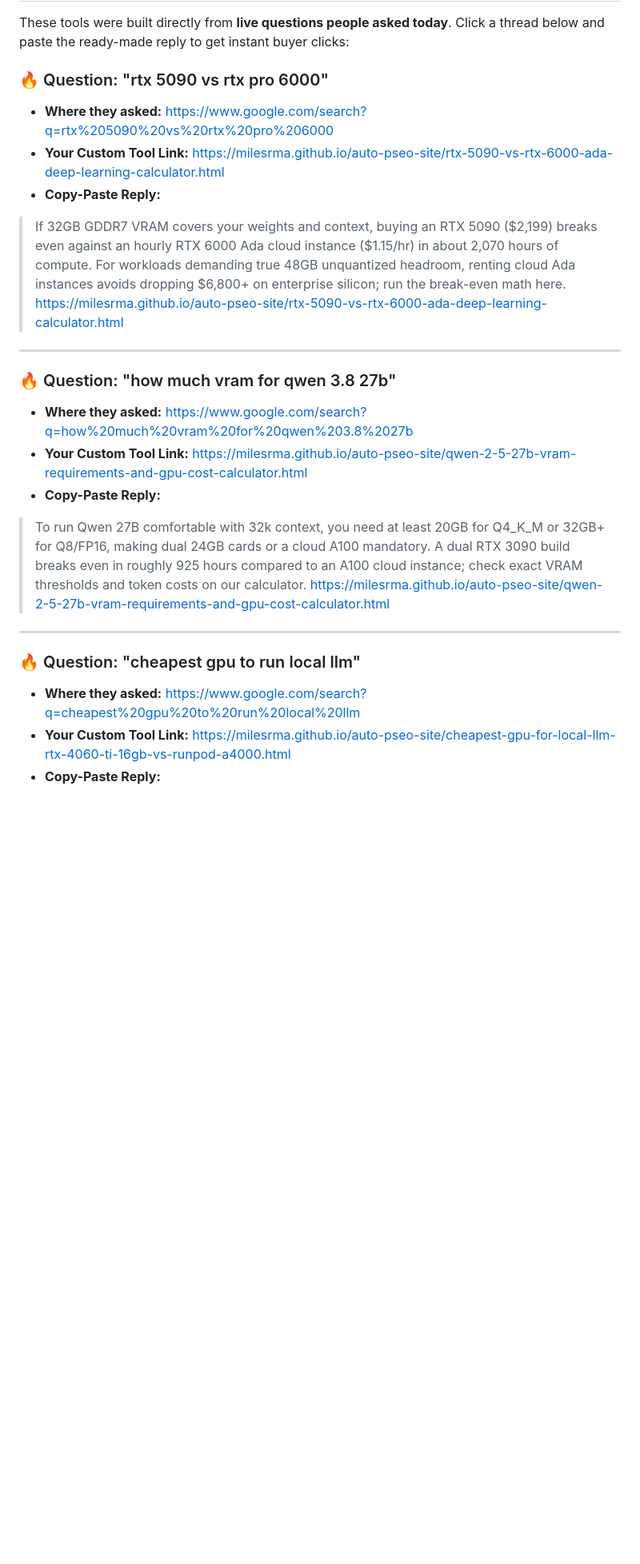
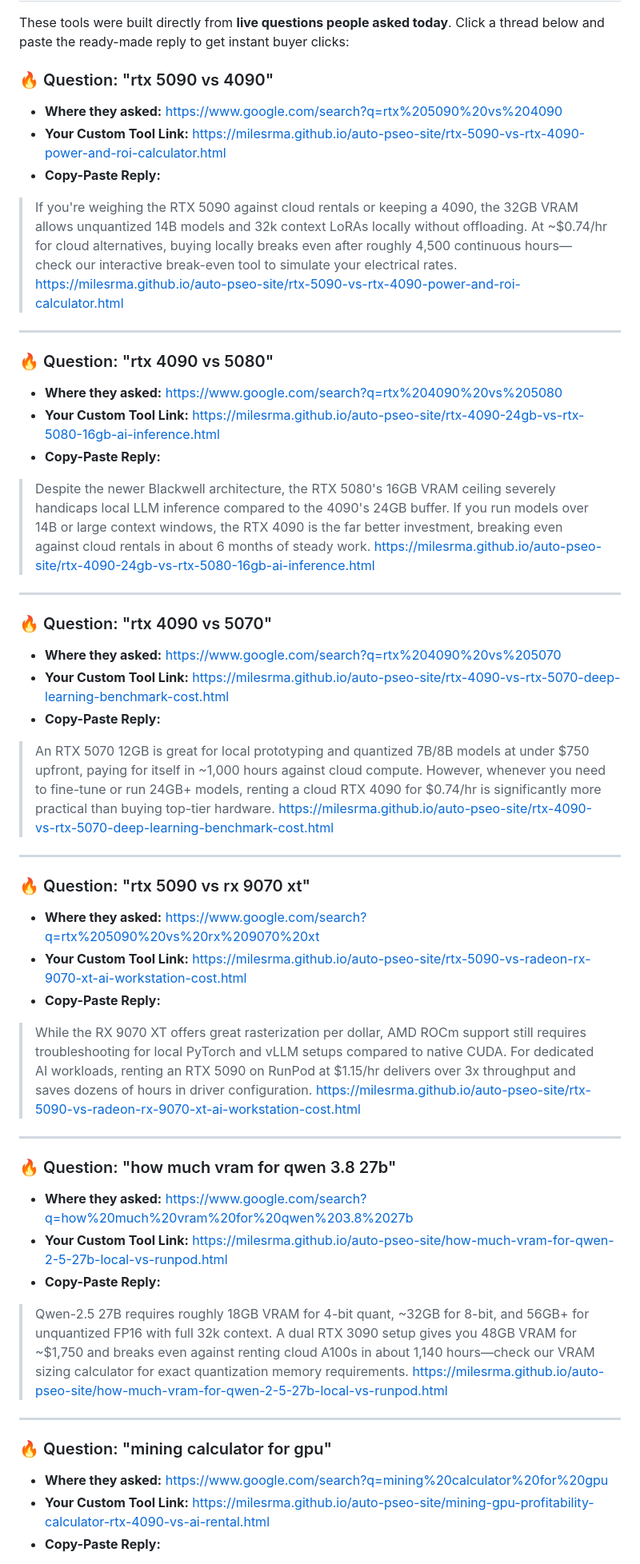
Before and after one commit to Milesrma/auto-pseo-site, a Markdown page: MONEY_RADAR.md, the part around one of its changes. Shown at 80% size. Drawn GitHub-style; blank space fills up the shorter version.

Commit message:
Sniper update: MONEY_RADAR.md

```diff
--- a/MONEY_RADAR.md
+++ b/MONEY_RADAR.md
@@ -2,23 +2,47 @@
 
 These tools were built directly from **live questions people asked today**. Click a thread below and paste the ready-made reply to get instant buyer clicks:
 
-### 🔥 Question: "rtx 5090 vs rtx pro 6000"
-- **Where they asked:** https://www.google.com/search?q=rtx%205090%20vs%20rtx%20pro%206000
-- **Your Custom Tool Link:** https://milesrma.github.io/auto-pseo-site/rtx-5090-vs-rtx-6000-ada-deep-learning-calculator.html
+### 🔥 Question: "rtx 5090 vs 4090"
+- **Where they asked:** https://www.google.com/search?q=rtx%205090%20vs%204090
+- **Your Custom Tool Link:** https://milesrma.github.io/auto-pseo-site/rtx-5090-vs-rtx-4090-power-and-roi-calculator.html
 - **Copy-Paste Reply:**
-> If 32GB GDDR7 VRAM covers your weights and context, buying an RTX 5090 ($2,199) breaks even against an hourly RTX 6000 Ada cloud instance ($1.15/hr) in about 2,070 hours of compute. For workloads demanding true 48GB unquantized headroom, renting cloud Ada instances avoids dropping $6,800+ on enterprise silicon; run the break-even math here. https://milesrma.github.io/auto-pseo-site/rtx-5090-vs-rtx-6000-ada-deep-learning-calculator.html
+> If you're weighing the RTX 5090 against cloud rentals or keeping a 4090, the 32GB VRAM allows unquantized 14B models and 32k context LoRAs locally without offloading. At ~$0.74/hr for cloud alternatives, buying locally breaks even after roughly 4,500 continuous hours—check our interactive break-even tool to simulate your electrical rates. https://milesrma.github.io/auto-pseo-site/rtx-5090-vs-rtx-4090-power-and-roi-calculator.html
+
+---
+
+### 🔥 Question: "rtx 4090 vs 5080"
+- **Where they asked:** https://www.google.com/search?q=rtx%204090%20vs%205080
+- **Your Custom Tool Link:** https://milesrma.github.io/auto-pseo-site/rtx-4090-24gb-vs-rtx-5080-16gb-ai-inference.html
+- **Copy-Paste Reply:**
+> Despite the newer Blackwell architecture, the RTX 5080's 16GB VRAM ceiling severely handicaps local LLM inference compared to the 4090's 24GB buffer. If you run models over 14B or large context windows, the RTX 4090 is the far better investment, breaking even against cloud rentals in about 6 months of steady work. https://milesrma.github.io/auto-pseo-site/rtx-4090-24gb-vs-rtx-5080-16gb-ai-inference.html
+
+---
+
+### 🔥 Question: "rtx 4090 vs 5070"
+- **Where they asked:** https://www.google.com/search?q=rtx%204090%20vs%205070
+- **Your Custom Tool Link:** https://milesrma.github.io/auto-pseo-site/rtx-4090-vs-rtx-5070-deep-learning-benchmark-cost.html
+- **Copy-Paste Reply:**
+> An RTX 5070 12GB is great for local prototyping and quantized 7B/8B models at under $750 upfront, paying for itself in ~1,000 hours against cloud compute. However, whenever you need to fine-tune or run 24GB+ models, renting a cloud RTX 4090 for $0.74/hr is significantly more practical than buying top-tier hardware. https://milesrma.github.io/auto-pseo-site/rtx-4090-vs-rtx-5070-deep-learning-benchmark-cost.html
+
+---
+
+### 🔥 Question: "rtx 5090 vs rx 9070 xt"
+- **Where they asked:** https://www.google.com/search?q=rtx%205090%20vs%20rx%209070%20xt
+- **Your Custom Tool Link:** https://milesrma.github.io/auto-pseo-site/rtx-5090-vs-radeon-rx-9070-xt-ai-workstation-cost.html
+- **Copy-Paste Reply:**
+> While the RX 9070 XT offers great rasterization per dollar, AMD ROCm support still requires troubleshooting for local PyTorch and vLLM setups compared to native CUDA. For dedicated AI workloads, renting an RTX 5090 on RunPod at $1.15/hr delivers over 3x throughput and saves dozens of hours in driver configuration. https://milesrma.github.io/auto-pseo-site/rtx-5090-vs-radeon-rx-9070-xt-ai-workstation-cost.html
 
 ---
 
 ### 🔥 Question: "how much vram for qwen 3.8 27b"
 - **Where they asked:** https://www.google.com/search?q=how%20much%20vram%20for%20qwen%203.8%2027b
-- **Your Custom Tool Link:** https://milesrma.github.io/auto-pseo-site/qwen-2-5-27b-vram-requirements-and-gpu-cost-calculator.html
+- **Your Custom Tool Link:** https://milesrma.github.io/auto-pseo-site/how-much-vram-for-qwen-2-5-27b-local-vs-runpod.html
 - **Copy-Paste Reply:**
-> To run Qwen 27B comfortable with 32k context, you need at least 20GB for Q4_K_M or 32GB+ for Q8/FP16, making dual 24GB cards or a cloud A100 mandatory. A dual RTX 3090 build breaks even in roughly 925 hours compared to an A100 cloud instance; check exact VRAM thresholds and token costs on our calculator. https://milesrma.github.io/auto-pseo-site/qwen-2-5-27b-vram-requirements-and-gpu-cost-calculator.html
+> Qwen-2.5 27B requires roughly 18GB VRAM for 4-bit quant, ~32GB for 8-bit, and 56GB+ for unquantized FP16 with full 32k context. A dual RTX 3090 setup gives you 48GB VRAM for ~$1,750 and breaks even against renting cloud A100s in about 1,140 hours—check our VRAM sizing calculator for exact quantization memory requirements. https://milesrma.github.io/auto-pseo-site/how-much-vram-for-qwen-2-5-27b-local-vs-runpod.html
 
 ---
 
-### 🔥 Question: "cheapest gpu to run local llm"
-- **Where they asked:** https://www.google.com/search?q=cheapest%20gpu%20to%20run%20local%20llm
-- **Your Custom Tool Link:** https://milesrma.github.io/auto-pseo-site/cheapest-gpu-for-local-llm-rtx-4060-ti-16gb-vs-runpod-a4000.html
+### 🔥 Question: "mining calculator for gpu"
+- **Where they asked:** https://www.google.com/search?q=mining%20calculator%20for%20gpu
+- **Your Custom Tool Link:** https://milesrma.github.io/auto-pseo-site/mining-gpu-profitability-calculator-rtx-4090-vs-ai-rental.html
 - **Copy-Paste Reply:**
```
Also changed, not shown: other parts of MONEY_RADAR.md (+13 -37 lines).
